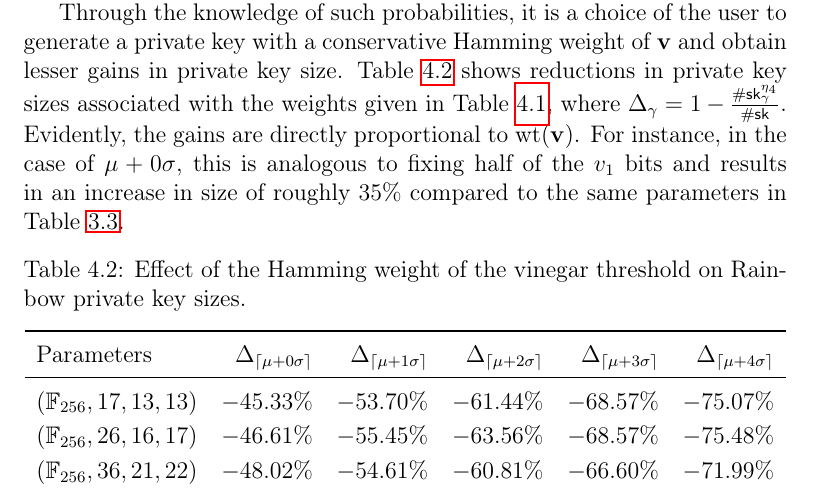
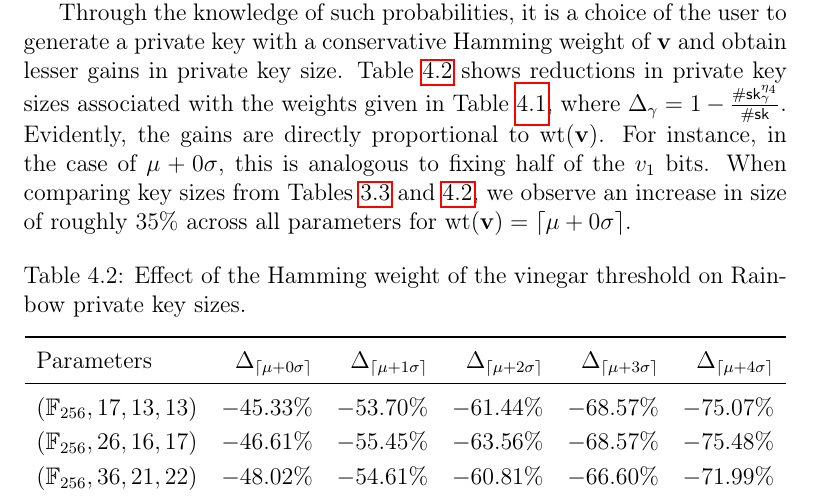
Before and after one commit to zambonin/msc, a LaTeX thesis (main.tex): part of page 64 of 80, cut so that both start at the same text. Compiled offline with pdfLaTeX.

Commit message:
overleaf_to_git: update main.tex from r16226 to r16235

```diff
--- a/main.tex
+++ b/main.tex
@@ -1521,7 +1521,7 @@ It is immediately evident that for lower values of either $q$ or $v_{1}$, in the
 \end{align}
 or roughly three in twenty thousand private keys are reliable targets for attacking, due to a $\mathbf{v}$ with high Hamming weight. On the other hand, for parameters with higher security targets, such as $q = 256$ and $v_{1} = 68$, larger distances from the mean still yield a negligible probability that signatures are constructed with the same vinegar variables.
 
-Through the knowledge of such probabilities, it is a choice of the user to generate a private key with a conservative Hamming weight of $\mathbf{v}$ and obtain lesser gains in private key size. Table~\ref{tab:key-size-std} shows reductions in private key sizes associated with the weights given in Table~\ref{tab:bin-prob}, where $\Delta_{\gamma} = 1 - \frac{\#\mathsf{sk}^{\eta_{4}}_{\gamma}}{\#\mathsf{sk}}$. Evidently, the gains are directly proportional to $\text{wt}(\mathbf{v})$. For instance, in the case of $\mu + 0\sigma$, this is analogous to fixing half of the $v_{1}$ bits and results in an increase in size of roughly $35\%$ compared to the same parameters in Table~\ref{tab:eta-diff}.
+Through the knowledge of such probabilities, it is a choice of the user to generate a private key with a conservative Hamming weight of $\mathbf{v}$ and obtain lesser gains in private key size. Table~\ref{tab:key-size-std} shows reductions in private key sizes associated with the weights given in Table~\ref{tab:bin-prob}, where $\Delta_{\gamma} = 1 - \frac{\#\mathsf{sk}^{\eta_{4}}_{\gamma}}{\#\mathsf{sk}}$. Evidently, the gains are directly proportional to $\text{wt}(\mathbf{v})$. For instance, in the case of $\mu + 0\sigma$, this is analogous to fixing half of the $v_{1}$ bits. When comparing key sizes from Tables~\ref{tab:eta-diff} and~\ref{tab:key-size-std}, we observe an increase in size of roughly $35\%$ across all parameters for $\text{wt}(\mathbf{v}) = \ceil{\mu + 0\sigma}$.
 
 \begin{table}[htbp]
   \renewcommand{\arraystretch}{1.2}
```
